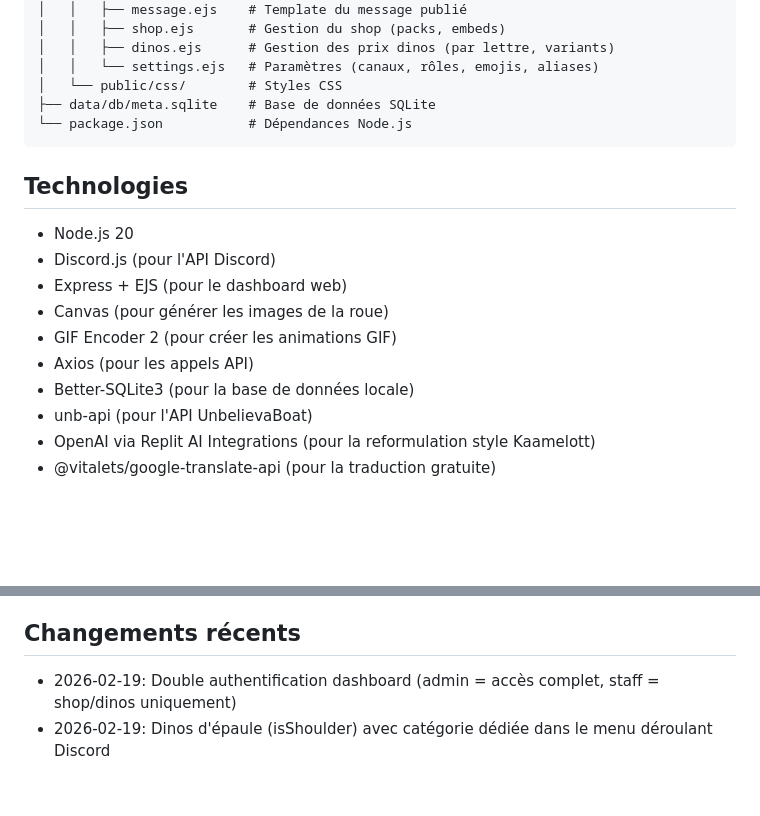
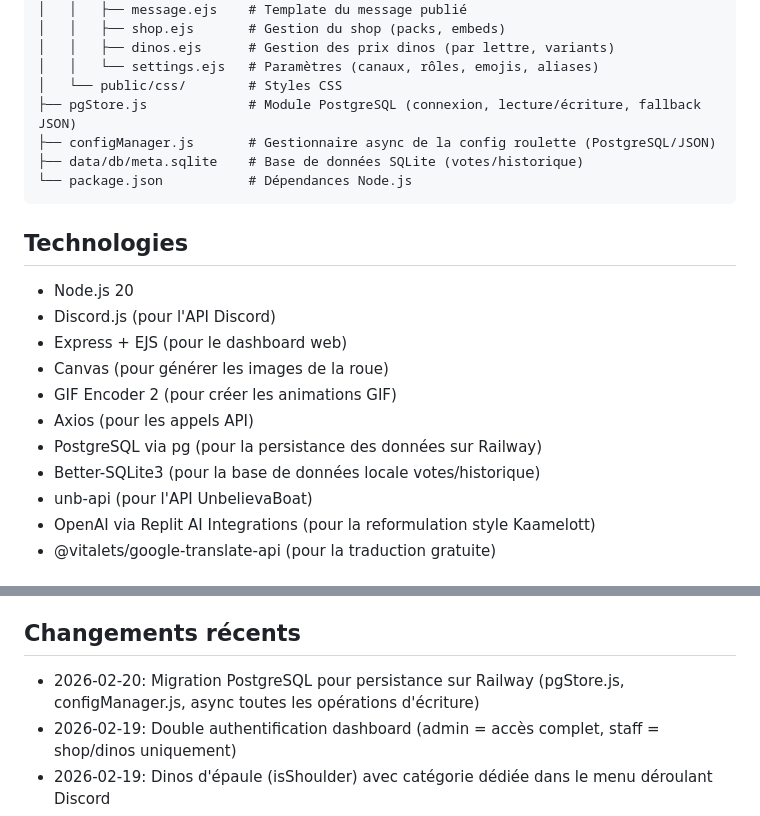
Before and after one commit to MamsFamily/Arki_Family_Bot, a Markdown page: replit.md, 2 parts joined by grey strips. Rendered like a GitHub page; blank space fills up the shorter version.

Commit message:
Migrate data storage to PostgreSQL for persistent bot data
Updates project to use PostgreSQL for data persistence, including migration scripts, a new PostgreSQL module (pgStore.js), and an asynchronous configuration manager (configManager.js). The dashboard and relevant data handlers have been updated to support asynchronous operations.

Replit-Commit-Author: Agent
Replit-Commit-Session-Id: d2de63f2-1f34-4260-b671-c993ac591a02
Replit-Commit-Checkpoint-Type: full_checkpoint
Replit-Commit-Event-Id: 1e88352b-b855-4006-b673-7a25817fbe95
Replit-Commit-Screenshot-Url: https://storage.googleapis.com/screenshot-production-us-central1/04bdced9-88e8-4dcd-b344-8f6fb4a5fefd/d2de63f2-1f34-4260-b671-c993ac591a02/IHoJ17a
Replit-Helium-Checkpoint-Created: true

````diff
--- a/replit.md
+++ b/replit.md
@@ -91,7 +91,9 @@ Dashboard d'administration accessible sur le port 5000, avec double authentifica
 │   │   ├── dinos.ejs      # Gestion des prix dinos (par lettre, variants)
 │   │   └── settings.ejs   # Paramètres (canaux, rôles, emojis, aliases)
 │   └── public/css/        # Styles CSS
-├── data/db/meta.sqlite    # Base de données SQLite
+├── pgStore.js             # Module PostgreSQL (connexion, lecture/écriture, fallback JSON)
+├── configManager.js       # Gestionnaire async de la config roulette (PostgreSQL/JSON)
+├── data/db/meta.sqlite    # Base de données SQLite (votes/historique)
 └── package.json           # Dépendances Node.js
 ```
 
@@ -102,7 +104,8 @@ Dashboard d'administration accessible sur le port 5000, avec double authentifica
 - Canvas (pour générer les images de la roue)
 - GIF Encoder 2 (pour créer les animations GIF)
 - Axios (pour les appels API)
-- Better-SQLite3 (pour la base de données locale)
+- PostgreSQL via pg (pour la persistance des données sur Railway)
+- Better-SQLite3 (pour la base de données locale votes/historique)
 - unb-api (pour l'API UnbelievaBoat)
 - OpenAI via Replit AI Integrations (pour la reformulation style Kaamelott)
 - @vitalets/google-translate-api (pour la traduction gratuite)
@@ -135,6 +138,7 @@ Dashboard d'administration accessible sur le port 5000, avec double authentifica
 5. Accéder au dashboard via le port 5000
 
 ## Changements récents
+- 2026-02-20: Migration PostgreSQL pour persistance sur Railway (pgStore.js, configManager.js, async toutes les opérations d'écriture)
 - 2026-02-19: Double authentification dashboard (admin = accès complet, staff = shop/dinos uniquement)
 - 2026-02-19: Dinos d'épaule (isShoulder) avec catégorie dédiée dans le menu déroulant Discord
 - 2026-02-19: Dinos moddés (catégorie séparée avec avertissement) + Flash Sale (soldes avec calcul prix automatique, publication embed)
````
